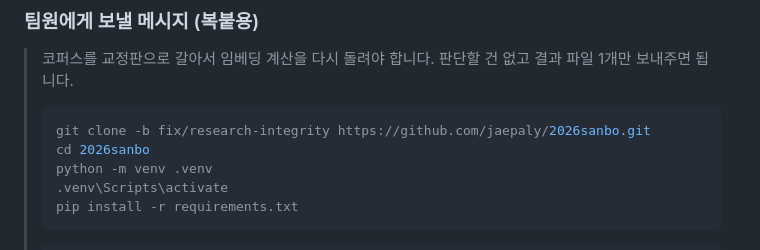
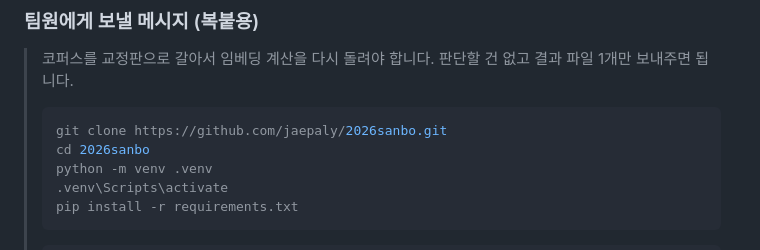
Before and after one commit to jaepaly/2026sanbo, a Markdown page: README.md, the part around the change. GitHub-like rendering.

Commit message:
Point the teammate clone command at the default branch
The manual told teammates to clone -b fix/research-integrity, which becomes
wrong instructions the moment this merges.

Co-Authored-By: Claude Opus 5 <noreply@anthropic.com>

````diff
--- a/README.md
+++ b/README.md
@@ -344,7 +344,7 @@ for t in tests/test_*.py; do python "$t"; done
 > 코퍼스를 교정판으로 갈아서 임베딩 계산을 다시 돌려야 합니다. 판단할 건 없고 결과 파일 1개만 보내주면 됩니다.
 >
 > ```bash
-> git clone -b fix/research-integrity https://github.com/jaepaly/2026sanbo.git
+> git clone https://github.com/jaepaly/2026sanbo.git
 > cd 2026sanbo
 > python -m venv .venv
 > .venv\Scripts\activate
````
